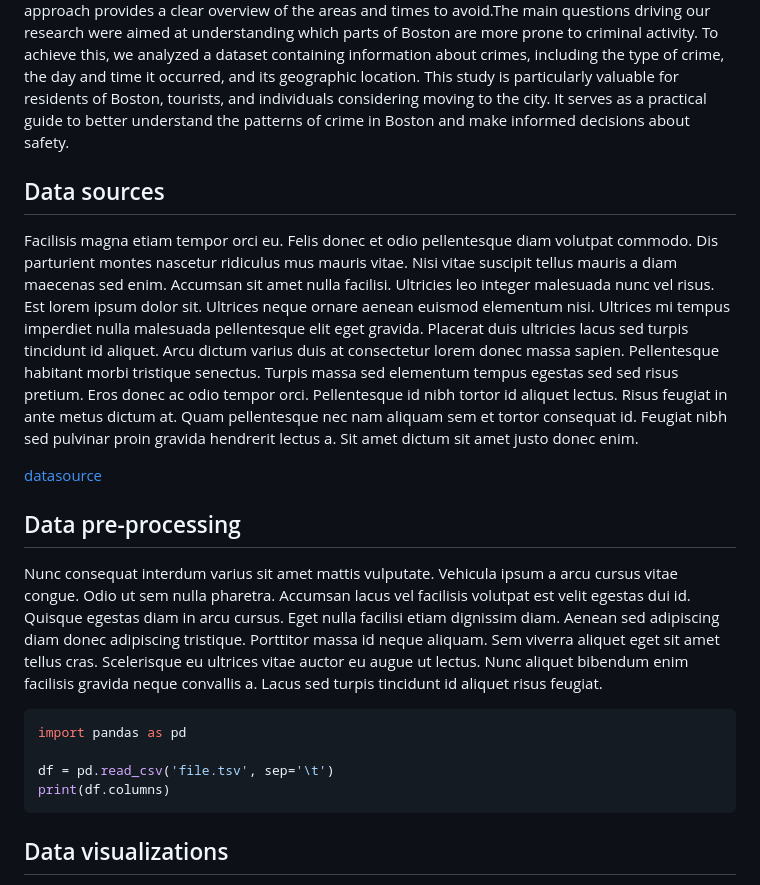
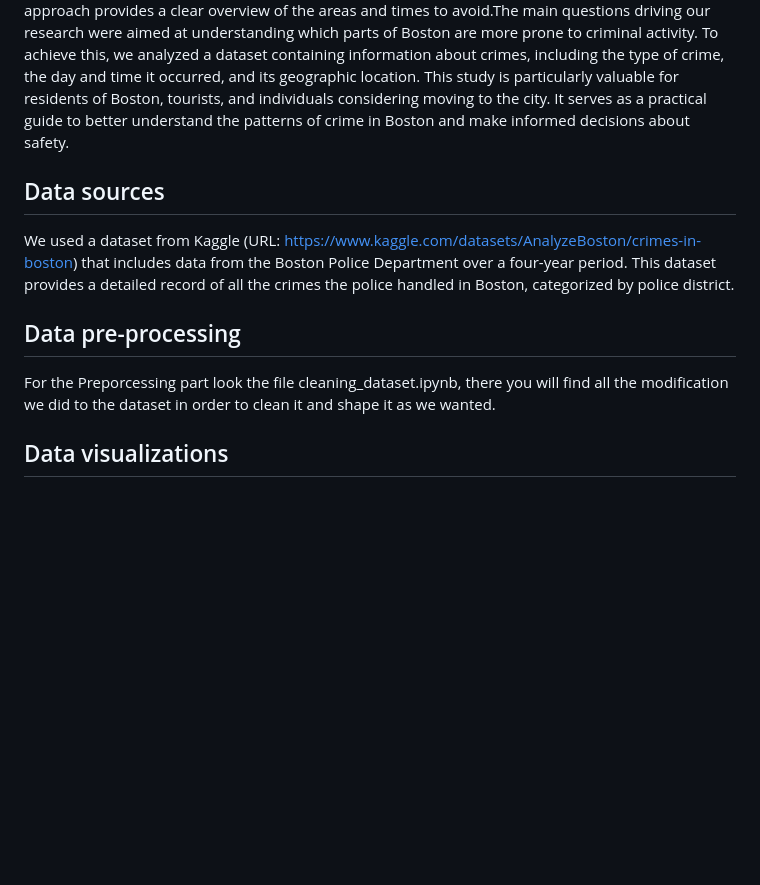
Before and after one commit to AlessiaBernacchia/data-visualization-crime-project, a Markdown page: README.md, the part around the change. Drawn GitHub-style; blank space fills up the shorter version.

Commit message:
Update README.md
Signed-off-by: Thetommigun432 <mrtom23@duck.com>

````diff
--- a/README.md
+++ b/README.md
@@ -23,22 +23,11 @@ While pinpointing precise answers to these questions is challenging, we concentr
 This approach provides a clear overview of the areas and times to avoid.The main questions driving our research were aimed at understanding which parts of Boston are more prone to criminal activity. To achieve this, we analyzed a dataset containing information about crimes, including the type of crime, the day and time it occurred, and its geographic location.
 This study is particularly valuable for residents of Boston, tourists, and individuals considering moving to the city. It serves as a practical guide to better understand the patterns of crime in Boston and make informed decisions about safety.
 
-
 ## Data sources
-Facilisis magna etiam tempor orci eu. Felis donec et odio pellentesque diam volutpat commodo. Dis parturient montes nascetur ridiculus mus mauris vitae. Nisi vitae suscipit tellus mauris a diam maecenas sed enim. Accumsan sit amet nulla facilisi. Ultricies leo integer malesuada nunc vel risus. Est lorem ipsum dolor sit. Ultrices neque ornare aenean euismod elementum nisi. Ultrices mi tempus imperdiet nulla malesuada pellentesque elit eget gravida. Placerat duis ultricies lacus sed turpis tincidunt id aliquet. Arcu dictum varius duis at consectetur lorem donec massa sapien. Pellentesque habitant morbi tristique senectus. Turpis massa sed elementum tempus egestas sed sed risus pretium. Eros donec ac odio tempor orci. Pellentesque id nibh tortor id aliquet lectus. Risus feugiat in ante metus dictum at. Quam pellentesque nec nam aliquam sem et tortor consequat id. Feugiat nibh sed pulvinar proin gravida hendrerit lectus a. Sit amet dictum sit amet justo donec enim.
-
-[datasource](https://www.kaggle.com/datasets/AnalyzeBoston/crimes-in-boston)
+We used a dataset from Kaggle (URL: https://www.kaggle.com/datasets/AnalyzeBoston/crimes-in-boston) that includes data from the Boston Police Department over a four-year period. This dataset provides a detailed record of all the crimes the police handled in Boston, categorized by police district.
 
 ## Data pre-processing
-Nunc consequat interdum varius sit amet mattis vulputate. Vehicula ipsum a arcu cursus vitae congue. Odio ut sem nulla pharetra. Accumsan lacus vel facilisis volutpat est velit egestas dui id. Quisque egestas diam in arcu cursus. Eget nulla facilisi etiam dignissim diam. Aenean sed adipiscing diam donec adipiscing tristique. Porttitor massa id neque aliquam. Sem viverra aliquet eget sit amet tellus cras. Scelerisque eu ultrices vitae auctor eu augue ut lectus. Nunc aliquet bibendum enim facilisis gravida neque convallis a. Lacus sed turpis tincidunt id aliquet risus feugiat.
-
-
-```Python
-import pandas as pd
-
-df = pd.read_csv('file.tsv', sep='\t')
-print(df.columns)
-```
+For the Preporcessing part look the file cleaning_dataset.ipynb, there you will find all the modification we did to the dataset in order to clean it and shape it as we wanted.
 
 ## Data visualizations
 Sed enim ut sem viverra aliquet eget sit. Iaculis at erat pellentesque adipiscing commodo. Et pharetra pharetra massa massa ultricies mi quis hendrerit dolor. At tempor commodo ullamcorper a lacus vestibulum sed arcu. Ipsum faucibus vitae aliquet nec ullamcorper sit. Tempus quam pellentesque nec nam aliquam sem et tortor. Turpis egestas sed tempus urna et pharetra pharetra massa. Ridiculus mus mauris vitae ultricies leo integer malesuada nunc vel.
````
